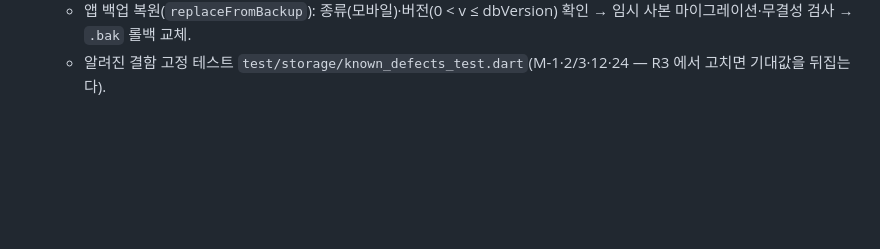
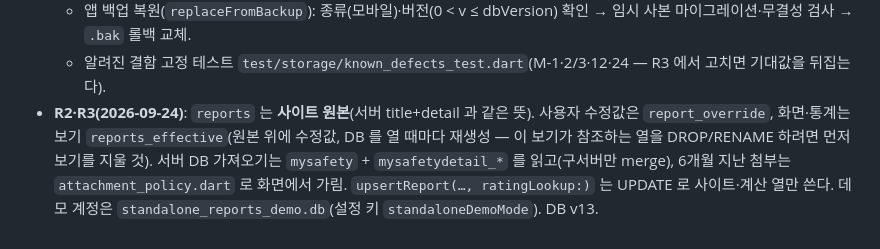
Before and after one commit to Fentanest/safetyreport-mobile, a Markdown page: docs/architecture/data-contracts.md, the part around the change. Drawn GitHub-style; blank space fills up the shorter version.

```diff
--- a/docs/architecture/data-contracts.md
+++ b/docs/architecture/data-contracts.md
@@ -328,3 +328,6 @@ Client 모드 URI/헤더는 실제 코드에서 `lib/services/server_contract.da
   - 서버 DB 가져오기: 값 그대로(NULL 유지), 숫자 열 형 맞춤, `감시목록` 은 서버 `mysafety_watchlist` 로 전부 다시 계산하고 sync_meta 'watchlist' 를 항상 기록(서버 sync_meta 의 옛 사본은 무시), 새 표 복사, 표 읽기 오류는 가져오기 실패로(임시 DB 라 기존 데이터 보존).
   - 앱 백업 복원(`replaceFromBackup`): 종류(모바일)·버전(0 < v ≤ dbVersion) 확인 → 임시 사본 마이그레이션·무결성 검사 → `.bak` 롤백 교체.
   - 알려진 결함 고정 테스트 `test/storage/known_defects_test.dart`(M-1·2/3·12·24 — R3 에서 고치면 기대값을 뒤집는다).
+- **R2·R3(2026-09-24)**: `reports` 는 **사이트 원본**(서버 title+detail 과 같은 뜻). 사용자 수정값은 `report_override`, 화면·통계는 보기 `reports_effective`(원본 위에 수정값, DB 를 열 때마다 재생성 — 이 보기가 참조하는 열을 DROP/RENAME 하려면 먼저 보기를 지울 것).
+  서버 DB 가져오기는 `mysafety` + `mysafetydetail_*` 를 읽고(구서버만 merge), 6개월 지난 첨부는 `attachment_policy.dart` 로 화면에서 가림.
+  `upsertReport(…, ratingLookup:)` 는 UPDATE 로 사이트·계산 열만 쓴다. 데모 계정은 `standalone_reports_demo.db`(설정 키 `standaloneDemoMode`). DB v13.
```
Also changed, not shown: CHANGELOG.md (+10 -0 lines).
